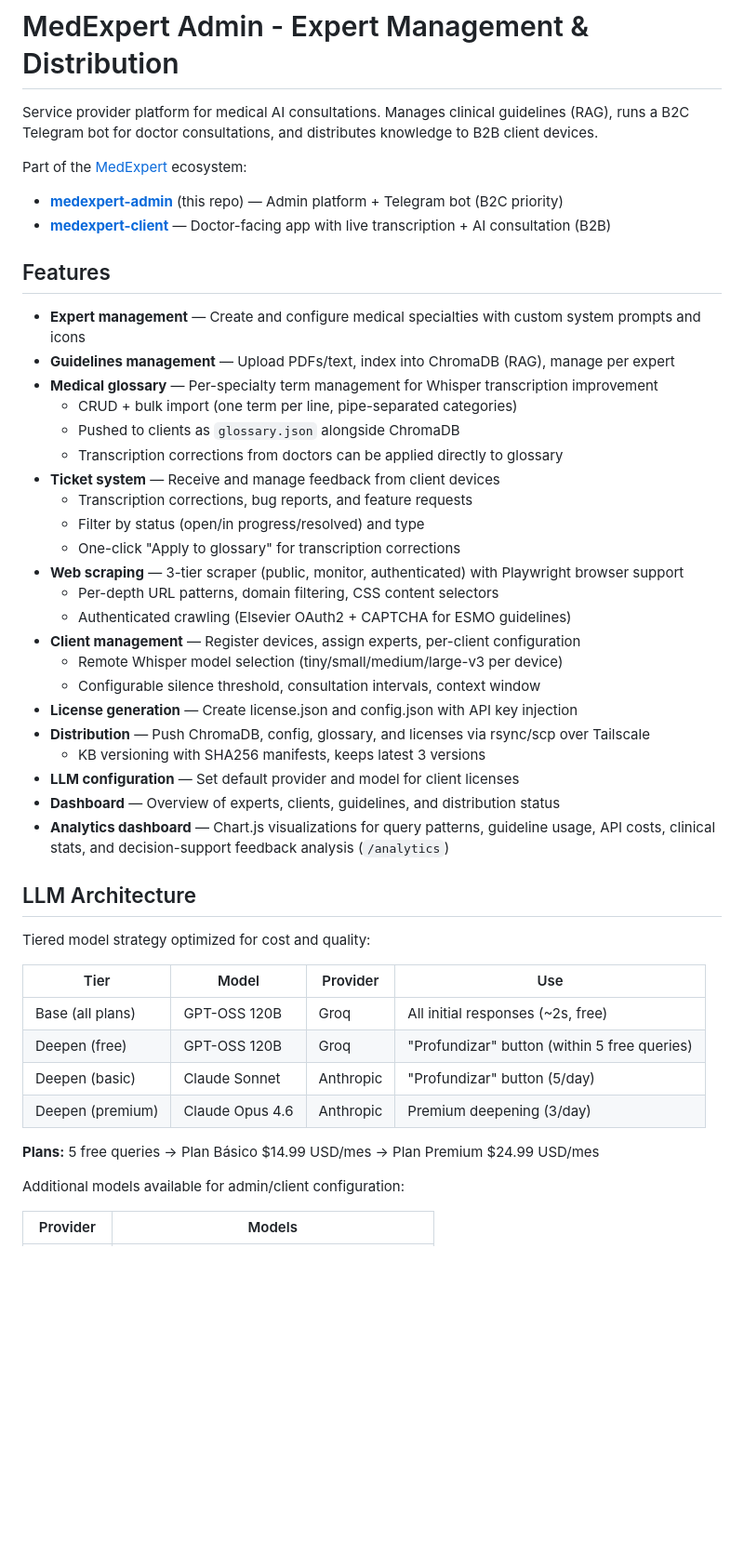
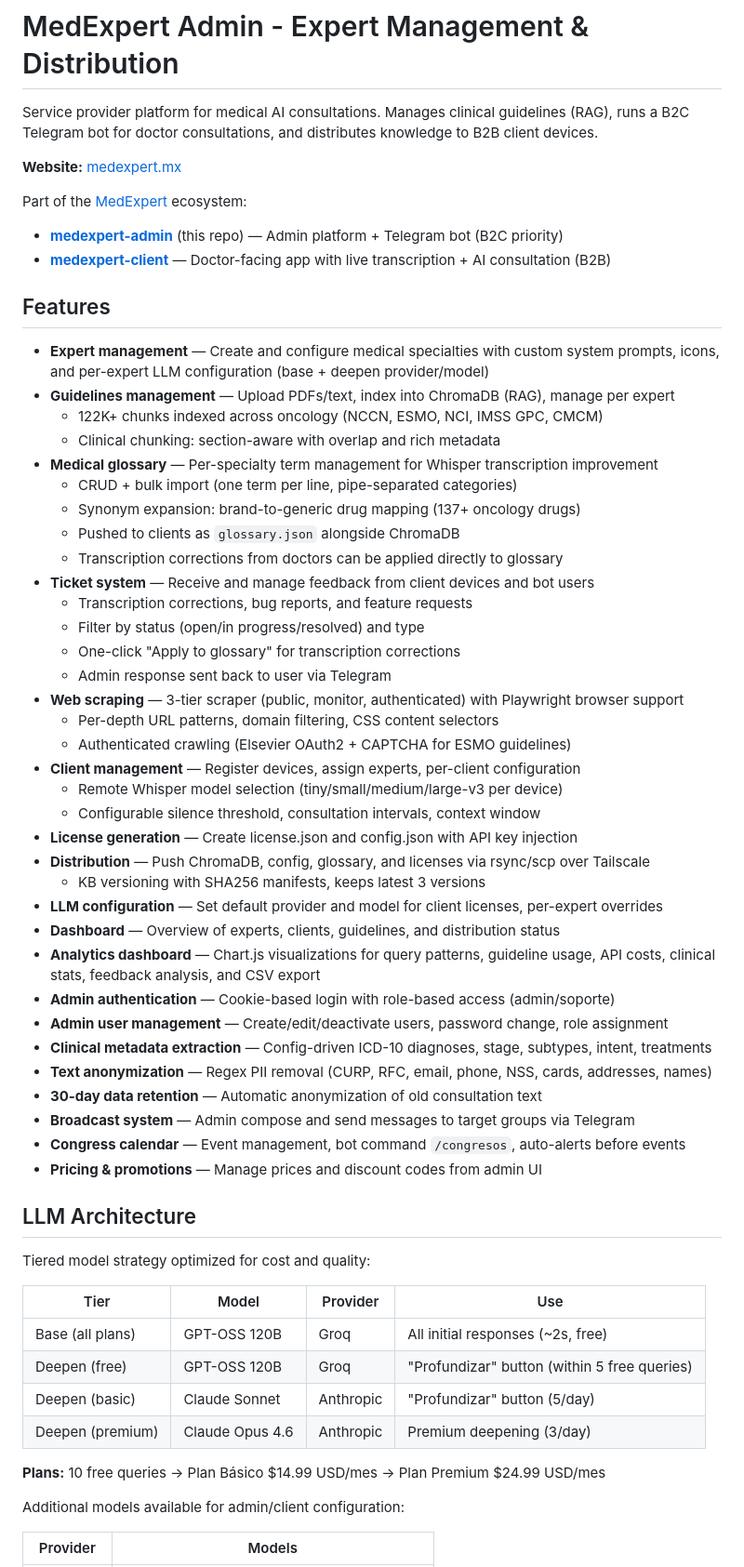
Before and after one commit to jmfraga/medexpert-admin, a Markdown page: README.md, the part around one of its changes. Shown at 93% size. GitHub-like rendering; blank space fills up the shorter version.

```diff
--- a/README.md
+++ b/README.md
@@ -1,6 +1,8 @@
 # MedExpert Admin - Expert Management & Distribution
 
 Service provider platform for medical AI consultations. Manages clinical guidelines (RAG), runs a B2C Telegram bot for doctor consultations, and distributes knowledge to B2B client devices.
+
+**Website:** [medexpert.mx](https://medexpert.mx)
 
 Part of the [MedExpert](https://github.com/jmfraga/MedExpert) ecosystem:
 - **[medexpert-admin](https://github.com/jmfraga/medexpert-admin)** (this repo) — Admin platform + Telegram bot (B2C priority)
@@ -8,16 +10,20 @@ Part of the [MedExpert](https://github.com/jmfraga/MedExpert) ecosystem:
 
 ## Features
 
-- **Expert management** — Create and configure medical specialties with custom system prompts and icons
+- **Expert management** — Create and configure medical specialties with custom system prompts, icons, and per-expert LLM configuration (base + deepen provider/model)
 - **Guidelines management** — Upload PDFs/text, index into ChromaDB (RAG), manage per expert
+  - 122K+ chunks indexed across oncology (NCCN, ESMO, NCI, IMSS GPC, CMCM)
+  - Clinical chunking: section-aware with overlap and rich metadata
 - **Medical glossary** — Per-specialty term management for Whisper transcription improvement
   - CRUD + bulk import (one term per line, pipe-separated categories)
+  - Synonym expansion: brand-to-generic drug mapping (137+ oncology drugs)
   - Pushed to clients as `glossary.json` alongside ChromaDB
   - Transcription corrections from doctors can be applied directly to glossary
-- **Ticket system** — Receive and manage feedback from client devices
+- **Ticket system** — Receive and manage feedback from client devices and bot users
   - Transcription corrections, bug reports, and feature requests
   - Filter by status (open/in progress/resolved) and type
   - One-click "Apply to glossary" for transcription corrections
+  - Admin response sent back to user via Telegram
 - **Web scraping** — 3-tier scraper (public, monitor, authenticated) with Playwright browser support
   - Per-depth URL patterns, domain filtering, CSS content selectors
   - Authenticated crawling (Elsevier OAuth2 + CAPTCHA for ESMO guidelines)
@@ -27,9 +33,17 @@ Part of the [MedExpert](https://github.com/jmfraga/MedExpert) ecosystem:
 - **License generation** — Create license.json and config.json with API key injection
 - **Distribution** — Push ChromaDB, config, glossary, and licenses via rsync/scp over Tailscale
   - KB versioning with SHA256 manifests, keeps latest 3 versions
-- **LLM configuration** — Set default provider and model for client licenses
+- **LLM configuration** — Set default provider and model for client licenses, per-expert overrides
 - **Dashboard** — Overview of experts, clients, guidelines, and distribution status
-- **Analytics dashboard** — Chart.js visualizations for query patterns, guideline usage, API costs, clinical stats, and decision-support feedback analysis (`/analytics`)
+- **Analytics dashboard** — Chart.js visualizations for query patterns, guideline usage, API costs, clinical stats, feedback analysis, and CSV export
+- **Admin authentication** — Cookie-based login with role-based access (admin/soporte)
+- **Admin user management** — Create/edit/deactivate users, password change, role assignment
+- **Clinical metadata extraction** — Config-driven ICD-10 diagnoses, stage, subtypes, intent, treatments
+- **Text anonymization** — Regex PII removal (CURP, RFC, email, phone, NSS, cards, addresses, names)
+- **30-day data retention** — Automatic anonymization of old consultation text
+- **Broadcast system** — Admin compose and send messages to target groups via Telegram
+- **Congress calendar** — Event management, bot command `/congresos`, auto-alerts before events
+- **Pricing & promotions** — Manage prices and discount codes from admin UI
 
 ## LLM Architecture
 
@@ -42,7 +56,7 @@ Tiered model strategy optimized for cost and quality:
 | Deepen (basic) | Claude Sonnet | Anthropic | "Profundizar" button (5/day) |
 | Deepen (premium) | Claude Opus 4.6 | Anthropic | Premium deepening (3/day) |
 
-**Plans:** 5 free queries → Plan Básico $14.99 USD/mes → Plan Premium $24.99 USD/mes
+**Plans:** 10 free queries → Plan Básico $14.99 USD/mes → Plan Premium $24.99 USD/mes
 
 Additional models available for admin/client configuration:
 
```
Also changed, not shown: other parts of README.md (+36 -10 lines).
